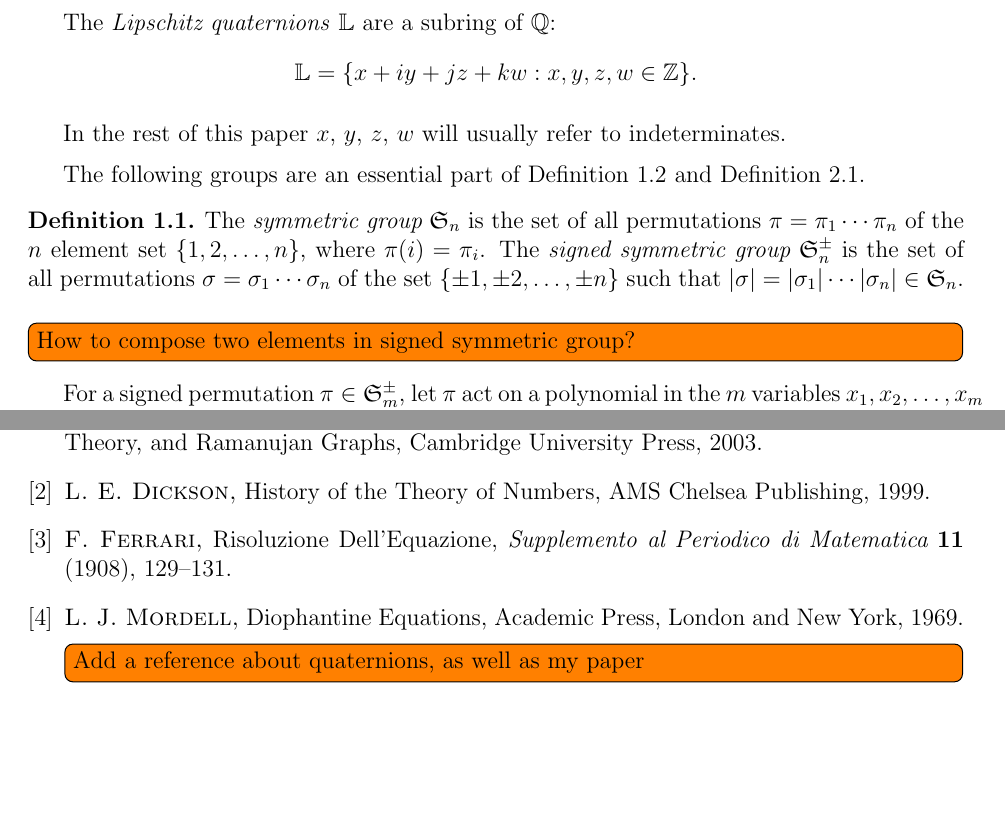
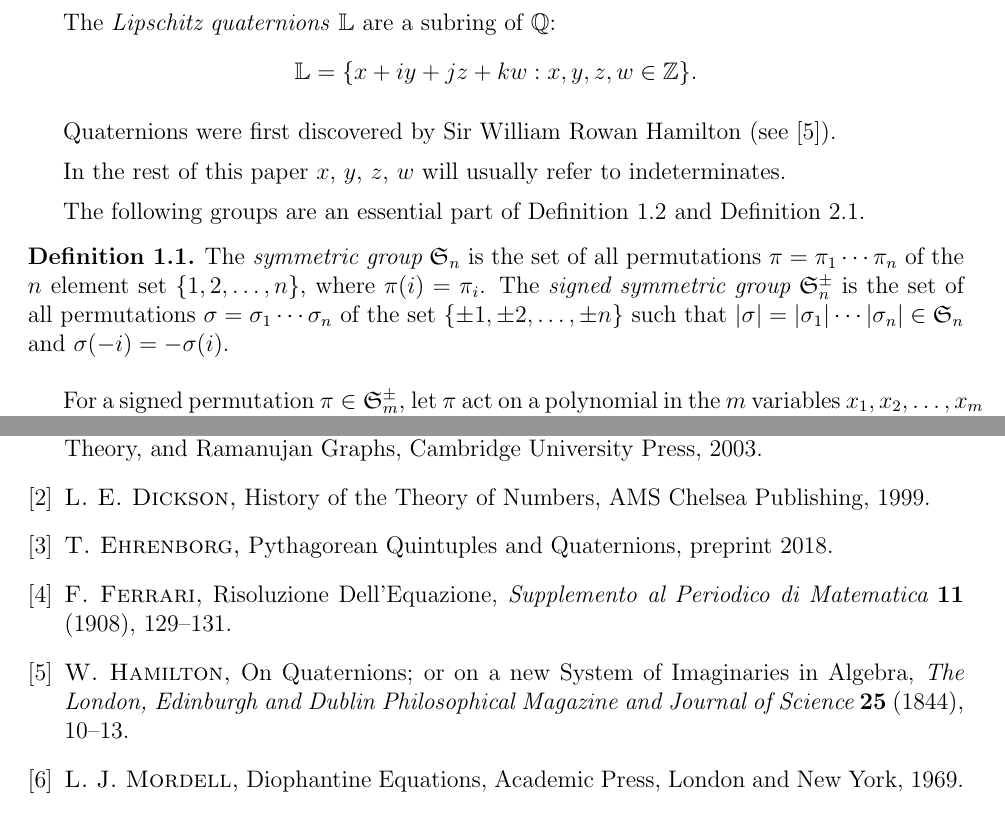
Before and after one commit to TheodoreEhrenborg/quaternion_paper, a LaTeX paper (a.tex): two parts of pages 2 and 15 of 15, joined at a grey line, cut so that both start at the same text, the shorter picture padded with empty space. Compiled offline with pdfLaTeX.

Commit message:
Added Ehrenborg and Hamilton citations

```diff
--- a/a.tex
+++ b/a.tex
@@ -231,7 +232,8 @@ The \emph{Lipschitz quaternions} $ \Lll $ are a subring of $\Qqq$:
 \Lll = \{ x + iy + jz + kw: x,y,z,w \in \Zzz \}.
 \]
 
-
+Quaternions were first discovered by Sir William Rowan Hamilton
+(see~\cite{Hamilton}).
 
 In the rest of this paper $x$, $y$, $z$, $w$ will
 usually refer to indeterminates.
@@ -248,10 +250,11 @@ where $ \pi(i) = \pi_i $.
 The {\em signed symmetric group} $ \mathfrak{S}_n^\pm $
 is the set of all permutations $ \sigma = \sigma_1 \cdots \sigma_n$
 of the set $ \{ \pm 1, \pm 2, \ldots, \pm n \} $ such that
-$ | \sigma | = | \sigma_1 | \cdots |\sigma_n| \in \mathfrak{S}_n $.
+$ | \sigma | = | \sigma_1 | \cdots |\sigma_n| \in \mathfrak{S}_n $
+and $ \sigma(-i) =  -\sigma(i) $.
 \end{definition}
 
-\todo[inline]{How to compose two elements in signed symmetric group?}
+
 
 For a signed permutation $ \pi \in \mathfrak{S}_m^\pm $,
 let $ \pi $ act on a polynomial in the
@@ -1459,6 +1462,10 @@ a lower bound as well as an upper bound.
          {AMS Chelsea Publishing}
          {1999}
 
+\bibitem{Ehrenborg_2018_preprint}
+\preprint{T.\ Ehrenborg}
+        {Pythagorean Quintuples and Quaternions}
+        {2018}
 
 %\bibitem{Jacobi}
 %\journal{C.\ G.\ J.\ Jacobi}
@@ -1474,6 +1481,12 @@ a lower bound as well as an upper bound.
         {11}{1908}{129--131}
 
 
+\bibitem{Hamilton}
+\journal{W.\ Hamilton}
+        {On Quaternions; or on a new System of Imaginaries in Algebra}
+        {The London, Edinburgh and Dublin Philosophical Magazine
+         and Journal of Science}
+        {25}{1844}{10--13}
 
 \bibitem{Mordell}
 \book{L.\ J.\ Mordell}
@@ -1481,7 +1494,9 @@ a lower bound as well as an upper bound.
          {Academic Press, London and New York}
          {1969}
 
-\todo[inline]{Add a reference about quaternions, as well as my paper}
+
+
+
 \end{thebibliography}
 
 
```
Also changed, not shown: a.tex (5 more changed lines).
